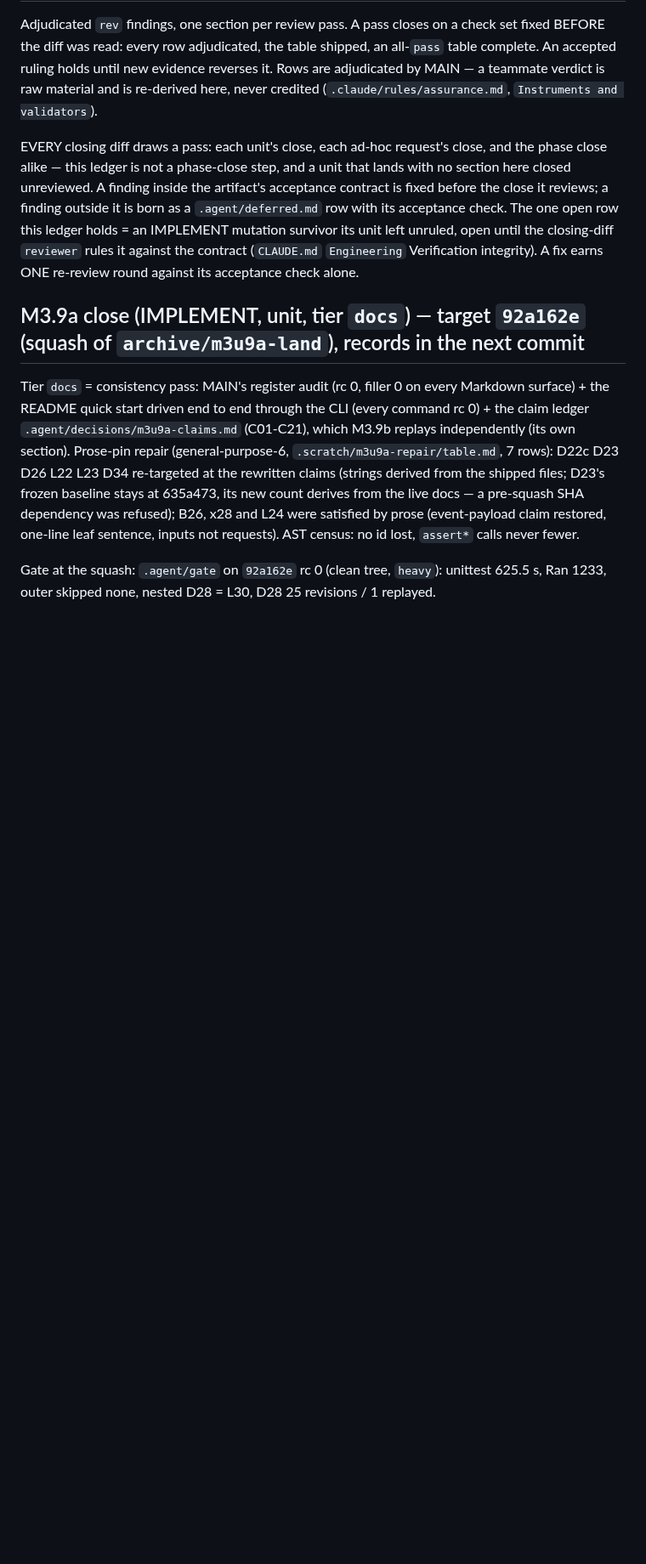
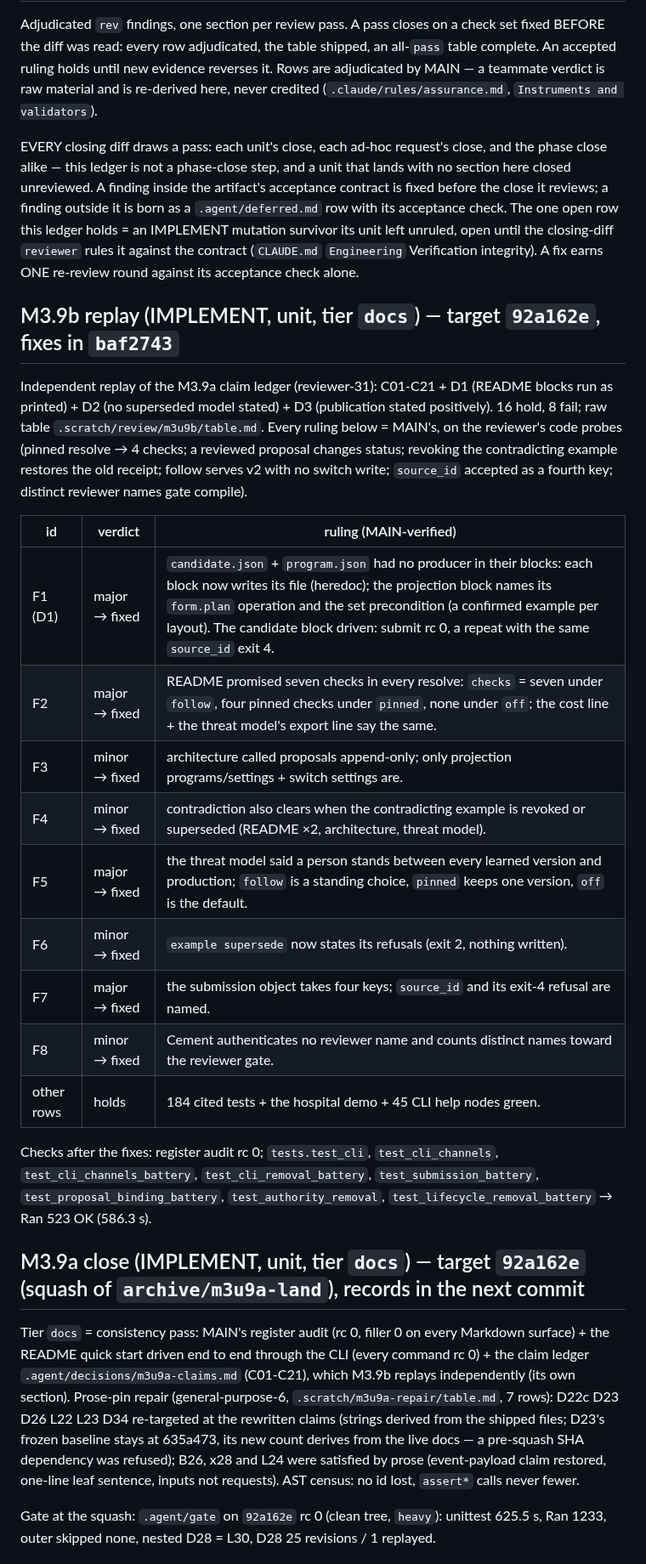
Before and after one commit to eturkes/cement, a Markdown page: .agent/review.md, the part around the change. Shown at 85% size. GitHub-like rendering; blank space fills up the shorter version.

Commit message:
records (M3.9b): the replay's fixes landed without records → Tasks tick baf2743 + resume point at the disposition row, review section
- `.agent/review.md`: M3.9b section (8 findings fixed in baf2743, 0 open). `.agent/spec.md`: M3.9b ticked; resume point → disposition, rules upkeep, phase-close review.

Teammates: none

```diff
--- a/.agent/review.md
+++ b/.agent/review.md
@@ -14,6 +14,24 @@ row with its acceptance check. The one open row this ledger holds = an IMPLEMENT
 survivor its unit left unruled, open until the closing-diff `reviewer` rules it against the
 contract (`CLAUDE.md` `Engineering` Verification integrity). A fix earns ONE re-review round
 against its acceptance check alone.
+
+## M3.9b replay (IMPLEMENT, unit, tier `docs`) — target `92a162e`, fixes in `baf2743`
+
+Independent replay of the M3.9a claim ledger (reviewer-31): C01-C21 + D1 (README blocks run as printed) + D2 (no superseded model stated) + D3 (publication stated positively). 16 hold, 8 fail; raw table `.scratch/review/m3u9b/table.md`. Every ruling below = MAIN's, on the reviewer's code probes (pinned resolve → 4 checks; a reviewed proposal changes status; revoking the contradicting example restores the old receipt; follow serves v2 with no switch write; `source_id` accepted as a fourth key; distinct reviewer names gate compile).
+
+| id | verdict | ruling (MAIN-verified) |
+|---|---|---|
+| F1 (D1) | major → fixed | `candidate.json` + `program.json` had no producer in their blocks: each block now writes its file (heredoc); the projection block names its `form.plan` operation and the set precondition (a confirmed example per layout). The candidate block driven: submit rc 0, a repeat with the same `source_id` exit 4. |
+| F2 | major → fixed | README promised seven checks in every resolve: `checks` = seven under `follow`, four pinned checks under `pinned`, none under `off`; the cost line + the threat model's export line say the same. |
+| F3 | minor → fixed | architecture called proposals append-only; only projection programs/settings + switch settings are. |
+| F4 | minor → fixed | contradiction also clears when the contradicting example is revoked or superseded (README ×2, architecture, threat model). |
+| F5 | major → fixed | the threat model said a person stands between every learned version and production; `follow` is a standing choice, `pinned` keeps one version, `off` is the default. |
+| F6 | minor → fixed | `example supersede` now states its refusals (exit 2, nothing written). |
+| F7 | major → fixed | the submission object takes four keys; `source_id` and its exit-4 refusal are named. |
+| F8 | minor → fixed | Cement authenticates no reviewer name and counts distinct names toward the reviewer gate. |
+| other rows | holds | 184 cited tests + the hospital demo + 45 CLI help nodes green. |
+
+Checks after the fixes: register audit rc 0; `tests.test_cli`, `test_cli_channels`, `test_cli_channels_battery`, `test_cli_removal_battery`, `test_submission_battery`, `test_proposal_binding_battery`, `test_authority_removal`, `test_lifecycle_removal_battery` → Ran 523 OK (586.3 s).
 
 ## M3.9a close (IMPLEMENT, unit, tier `docs`) — target `92a162e` (squash of `archive/m3u9a-land`), records in the next commit
 
```
Also changed, not shown: .agent/spec.md (+2 -2 lines).
